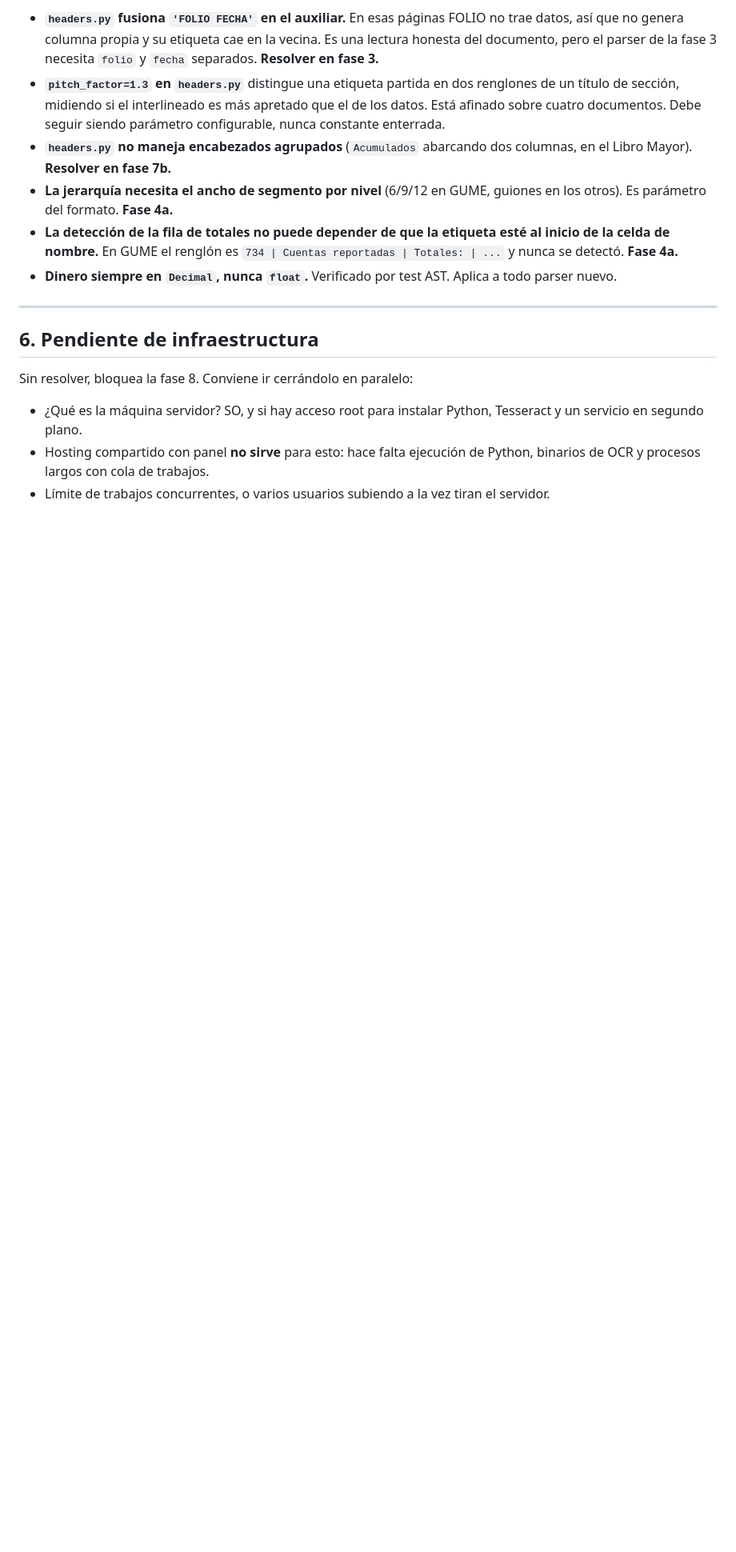
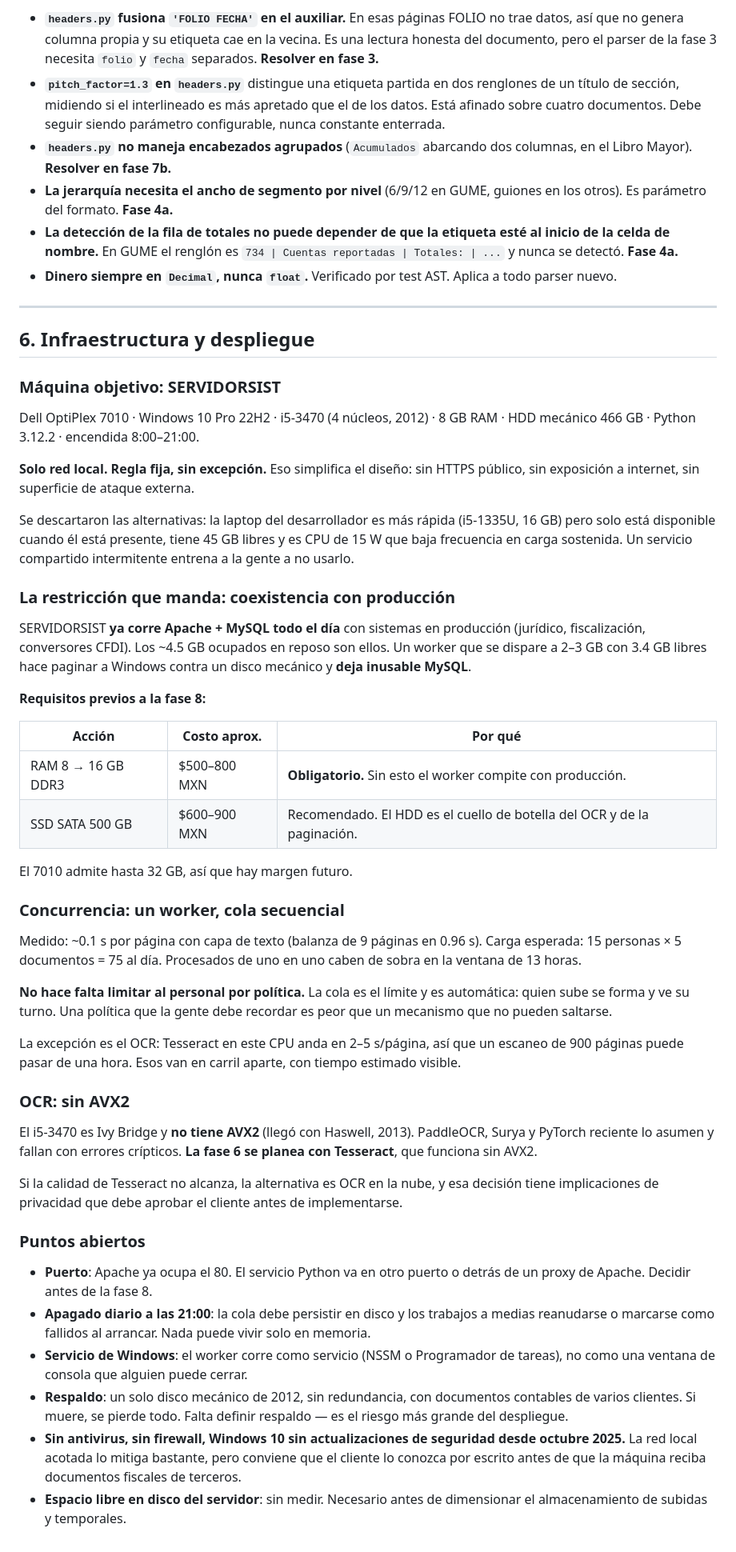
Before and after one commit to albertovsdev/cp-pdf, a Markdown page: PLAN.md, the part around one of its changes. Shown at 80% size. GitHub-like rendering; blank space fills up the shorter version.

Commit message:
docs: arquitectura de despliegue en SERVIDORSIST

```diff
--- a/PLAN.md
+++ b/PLAN.md
@@ -554,13 +575,78 @@ Registrada a propósito, con la fase en que toca resolverla.
 
 ---
 
-## 6. Pendiente de infraestructura
+## 6. Infraestructura y despliegue
 
-Sin resolver, bloquea la fase 8. Conviene ir cerrándolo en paralelo:
+### Máquina objetivo: SERVIDORSIST
 
-- ¿Qué es la máquina servidor? SO, y si hay acceso root para instalar
-  Python, Tesseract y un servicio en segundo plano.
-- Hosting compartido con panel **no sirve** para esto: hace falta ejecución
-  de Python, binarios de OCR y procesos largos con cola de trabajos.
-- Límite de trabajos concurrentes, o varios usuarios subiendo a la vez
-  tiran el servidor.
+Dell OptiPlex 7010 · Windows 10 Pro 22H2 · i5-3470 (4 núcleos, 2012) ·
+8 GB RAM · HDD mecánico 466 GB · Python 3.12.2 · encendida 8:00–21:00.
+
+**Solo red local. Regla fija, sin excepción.** Eso simplifica el diseño:
+sin HTTPS público, sin exposición a internet, sin superficie de ataque
+externa.
+
+Se descartaron las alternativas: la laptop del desarrollador es más rápida
+(i5-1335U, 16 GB) pero solo está disponible cuando él está presente, tiene
+45 GB libres y es CPU de 15 W que baja frecuencia en carga sostenida. Un
+servicio compartido intermitente entrena a la gente a no usarlo.
+
+### La restricción que manda: coexistencia con producción
+
+SERVIDORSIST **ya corre Apache + MySQL todo el día** con sistemas en
+producción (jurídico, fiscalización, conversores CFDI). Los ~4.5 GB
+ocupados en reposo son ellos. Un worker que se dispare a 2–3 GB con 3.4 GB
+libres hace paginar a Windows contra un disco mecánico y **deja inusable
+MySQL**.
+
+**Requisitos previos a la fase 8:**
+
+| Acción | Costo aprox. | Por qué |
+|---|---|---|
+| RAM 8 → 16 GB DDR3 | $500–800 MXN | **Obligatorio.** Sin esto el worker compite con producción. |
+| SSD SATA 500 GB | $600–900 MXN | Recomendado. El HDD es el cuello de botella del OCR y de la paginación. |
+
+El 7010 admite hasta 32 GB, así que hay margen futuro.
+
+### Concurrencia: un worker, cola secuencial
+
+Medido: ~0.1 s por página con capa de texto (balanza de 9 páginas en
+0.96 s). Carga esperada: 15 personas × 5 documentos = 75 al día. Procesados
+de uno en uno caben de sobra en la ventana de 13 horas.
+
+**No hace falta limitar al personal por política.** La cola es el límite y
+es automática: quien sube se forma y ve su turno. Una política que la gente
+debe recordar es peor que un mecanismo que no pueden saltarse.
+
+La excepción es el OCR: Tesseract en este CPU anda en 2–5 s/página, así que
+un escaneo de 900 páginas puede pasar de una hora. Esos van en carril
+aparte, con tiempo estimado visible.
+
+### OCR: sin AVX2
+
+El i5-3470 es Ivy Bridge y **no tiene AVX2** (llegó con Haswell, 2013).
+PaddleOCR, Surya y PyTorch reciente lo asumen y fallan con errores
+crípticos. **La fase 6 se planea con Tesseract**, que funciona sin AVX2.
+
+Si la calidad de Tesseract no alcanza, la alternativa es OCR en la nube, y
+esa decisión tiene implicaciones de privacidad que debe aprobar el cliente
+antes de implementarse.
+
+### Puntos abiertos
+
+- **Puerto**: Apache ya ocupa el 80. El servicio Python va en otro puerto o
+  detrás de un proxy de Apache. Decidir antes de la fase 8.
+- **Apagado diario a las 21:00**: la cola debe persistir en disco y los
+  trabajos a medias reanudarse o marcarse como fallidos al arrancar. Nada
+  puede vivir solo en memoria.
+- **Servicio de Windows**: el worker corre como servicio (NSSM o Programador
+  de tareas), no como una ventana de consola que alguien puede cerrar.
+- **Respaldo**: un solo disco mecánico de 2012, sin redundancia, con
+  documentos contables de varios clientes. Si muere, se pierde todo. Falta
+  definir respaldo — es el riesgo más grande del despliegue.
+- **Sin antivirus, sin firewall, Windows 10 sin actualizaciones de
+  seguridad desde octubre 2025.** La red local acotada lo mitiga bastante,
+  pero conviene que el cliente lo conozca por escrito antes de que la
+  máquina reciba documentos fiscales de terceros.
+- **Espacio libre en disco del servidor**: sin medir. Necesario antes de
+  dimensionar el almacenamiento de subidas y temporales.
```
Also changed, not shown: other parts of PLAN.md (+25 -4 lines).
